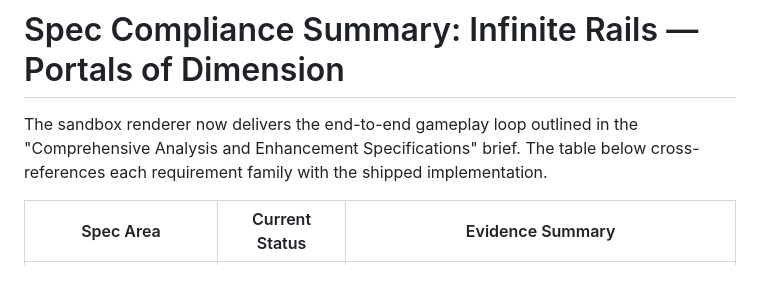
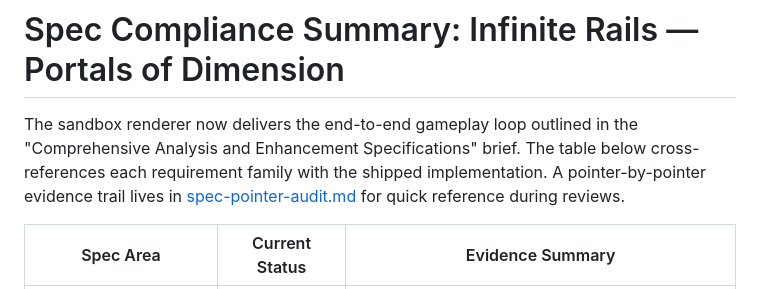
Before and after one commit to p2k3m/InfiniteRails, a Markdown page: docs/spec-compliance.md, the part around the change. Rendered like a GitHub page.

Commit message:
Document spec pointer coverage

```diff
--- a/docs/spec-compliance.md
+++ b/docs/spec-compliance.md
@@ -1,6 +1,6 @@
 # Spec Compliance Summary: Infinite Rails — Portals of Dimension
 
-The sandbox renderer now delivers the end-to-end gameplay loop outlined in the "Comprehensive Analysis and Enhancement Specifications" brief. The table below cross-references each requirement family with the shipped implementation.
+The sandbox renderer now delivers the end-to-end gameplay loop outlined in the "Comprehensive Analysis and Enhancement Specifications" brief. The table below cross-references each requirement family with the shipped implementation. A pointer-by-pointer evidence trail lives in [spec-pointer-audit.md](./spec-pointer-audit.md) for quick reference during reviews.
 
 | Spec Area | Current Status | Evidence Summary |
 | --- | --- | --- |
```
Also changed, not shown: docs/spec-pointer-audit.md (added, +76 -0 lines).
